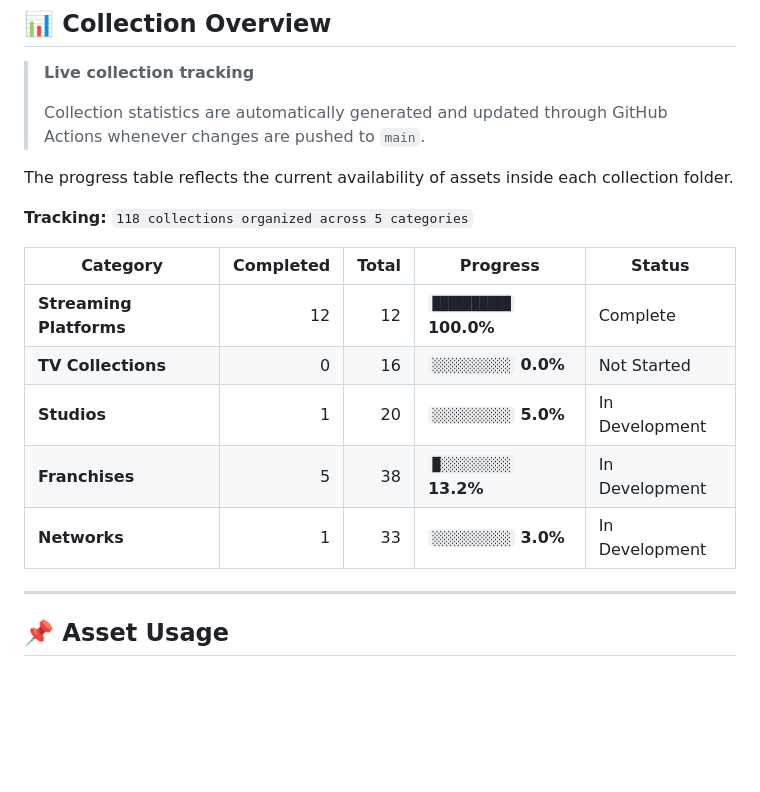
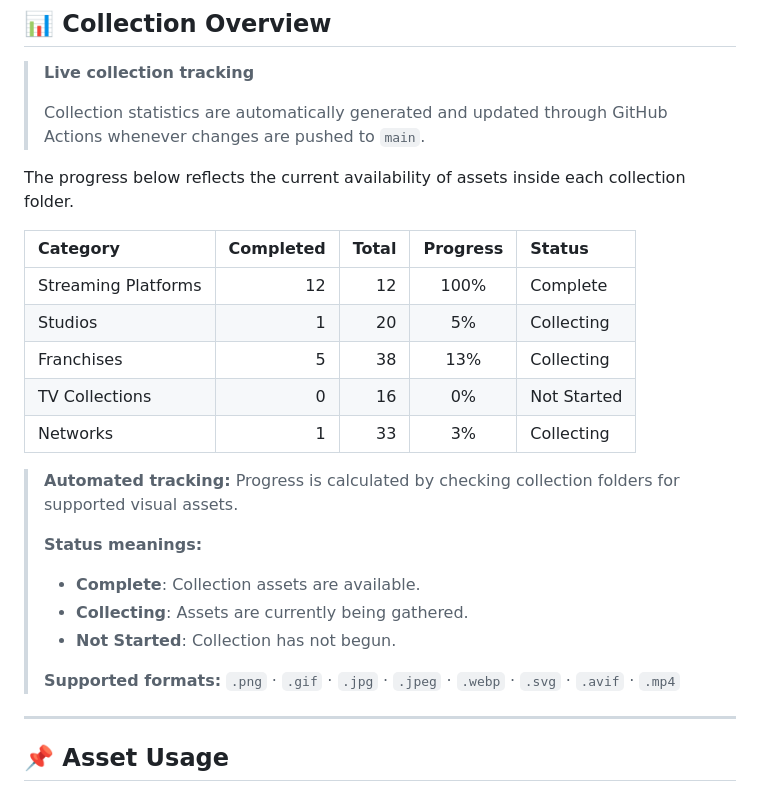
Before and after one commit to IkoMosiEntertainmentHub/Nuvio-Logo-Collection, a Markdown page: README.md, the part around the change. Drawn GitHub-style; blank space fills up the shorter version.

```diff
--- a/README.md
+++ b/README.md
@@ -57,21 +57,29 @@ Website features:
 >
 > Collection statistics are automatically generated and updated through GitHub Actions whenever changes are pushed to `main`.
 
-The progress table reflects the current availability of assets inside each collection folder.
-
-**Tracking:** `118 collections organized across 5 categories`
+The progress below reflects the current availability of assets inside each collection folder.
 
 <!-- COLLECTION_PROGRESS_START -->
 
 | Category | Completed | Total | Progress | Status |
-| --- | ---: | ---: | --- | --- |
-| **Streaming Platforms** | 12 | 12 | `██████████` **100.0%** | Complete |
-| **TV Collections** | 0 | 16 | `░░░░░░░░░░` **0.0%** | Not Started |
-| **Studios** | 1 | 20 | `░░░░░░░░░░` **5.0%** | In Development |
-| **Franchises** | 5 | 38 | `█░░░░░░░░░` **13.2%** | In Development |
-| **Networks** | 1 | 33 | `░░░░░░░░░░` **3.0%** | In Development |
+| :- | -: | -: | :-: | :- |
+| Streaming Platforms | 12 | 12 | 100% | Complete |
+| Studios | 1 | 20 | 5% | Collecting |
+| Franchises | 5 | 38 | 13% | Collecting |
+| TV Collections | 0 | 16 | 0% | Not Started |
+| Networks | 1 | 33 | 3% | Collecting |
 
 <!-- COLLECTION_PROGRESS_END -->
+
+> **Automated tracking:** Progress is calculated by checking collection folders for supported visual assets.
+>
+> **Status meanings:**
+>
+> - **Complete**: Collection assets are available.
+> - **Collecting**: Assets are currently being gathered.
+> - **Not Started**: Collection has not begun.
+>
+> **Supported formats:** `.png` · `.gif` · `.jpg` · `.jpeg` · `.webp` · `.svg` · `.avif` · `.mp4`
 
 ---
 
```
